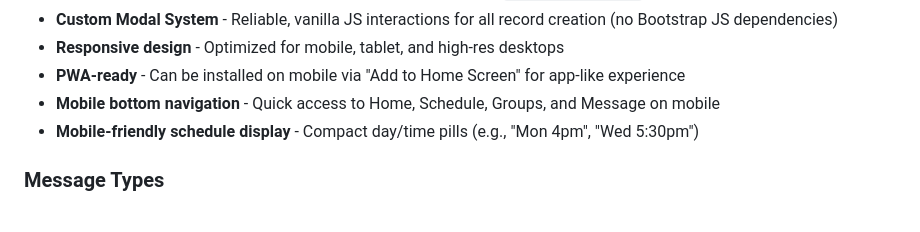
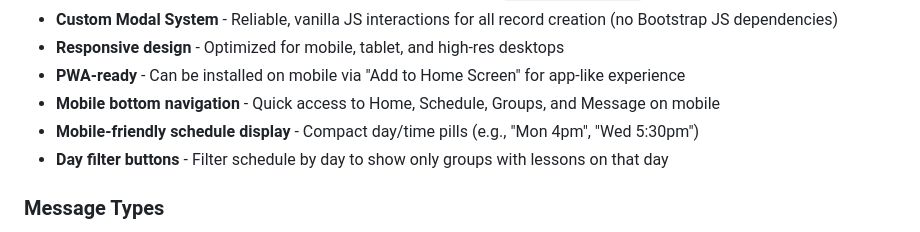
Before and after one commit to elecodes/tennis_academy, a Markdown page: README.md, the part around the change. Rendered like a GitHub page.

Commit message:
docs: update changelog, README, playbook with day filter feature

```diff
--- a/README.md
+++ b/README.md
@@ -18,6 +18,7 @@ A simple, free-tier communication platform for tennis clubs to connect administr
 - **PWA-ready** - Can be installed on mobile via "Add to Home Screen" for app-like experience
 - **Mobile bottom navigation** - Quick access to Home, Schedule, Groups, and Message on mobile
 - **Mobile-friendly schedule display** - Compact day/time pills (e.g., "Mon 4pm", "Wed 5:30pm")
+- **Day filter buttons** - Filter schedule by day to show only groups with lessons on that day
 
 ### Message Types
 - Rain cancellations (urgent)
```
Also changed, not shown: CHANGELOG.md (+2 -5 lines), docs/PLAYBOOK.md (+1 -0 lines).
